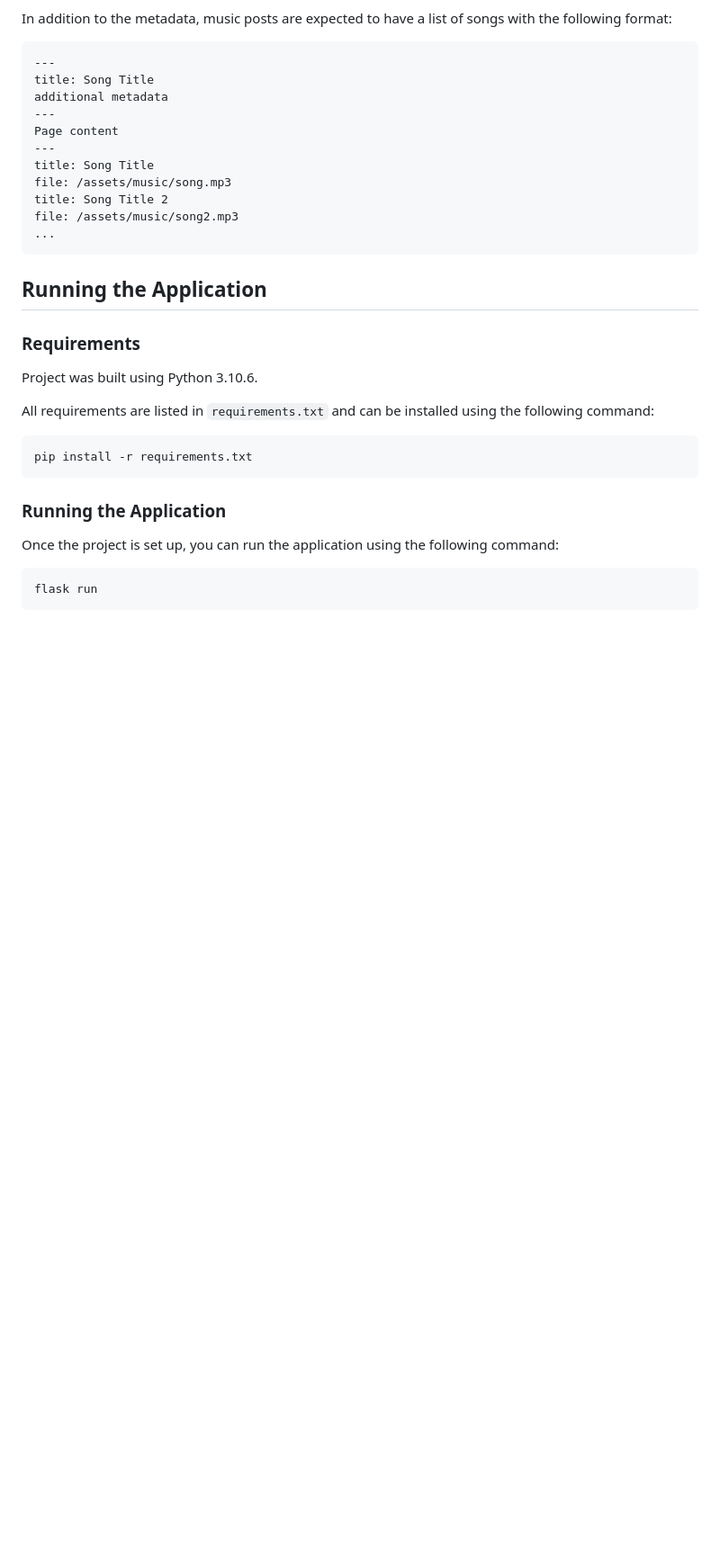
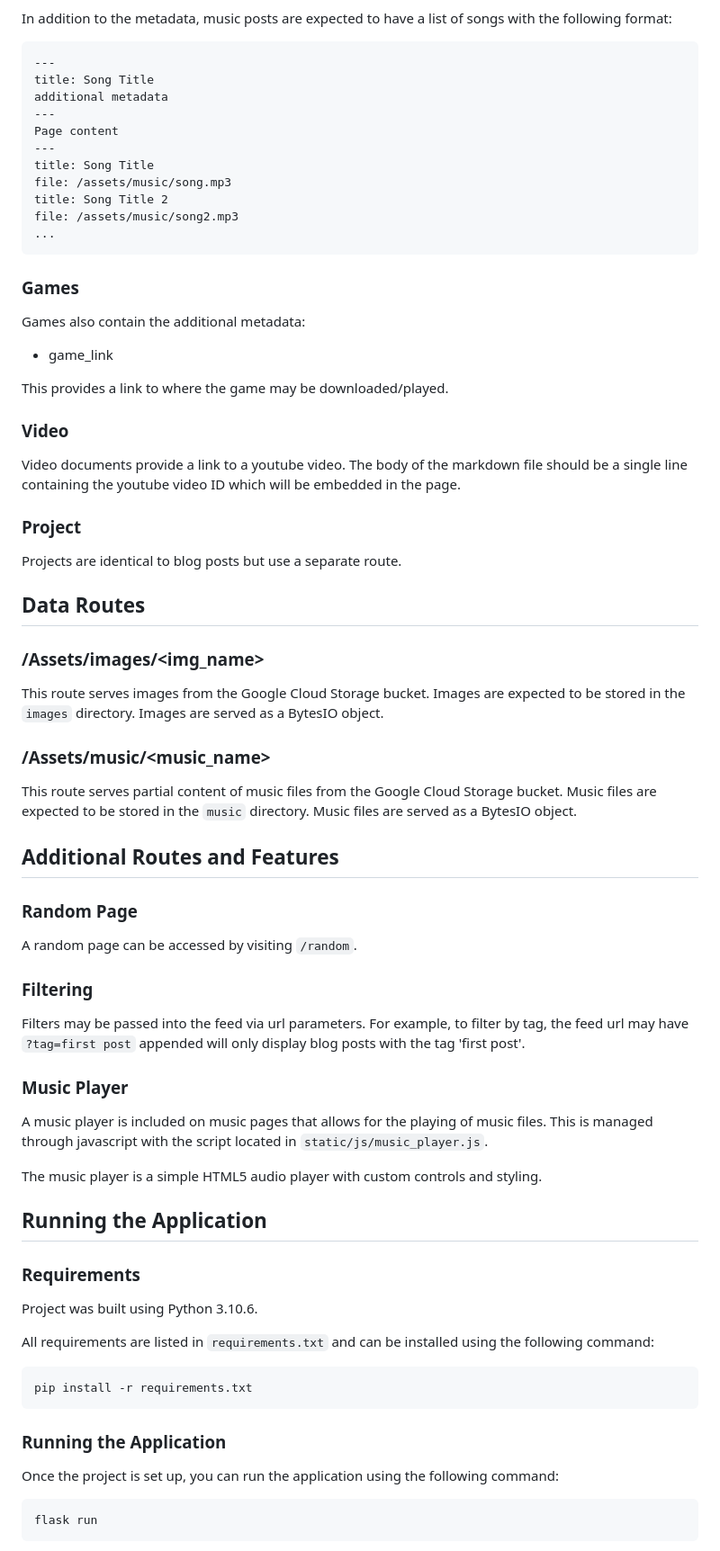
Before and after one commit to Eatkin/unified-site, a Markdown page: README.md, the part around the change printed below. Shown: that part at 90% size. Drawn GitHub-style; blank space fills up the shorter version.

````diff
--- a/README.md
+++ b/README.md
@@ -163,6 +179,48 @@ file: /assets/music/song2.mp3
 ...
 ```
 
+### Games
+
+Games also contain the additional metadata:
+* game_link
+
+This provides a link to where the game may be downloaded/played.
+
+### Video
+
+Video documents provide a link to a youtube video. The body of the markdown file should be a single line containing the youtube video ID which will be embedded in the page.
+
+### Project
+
+Projects are identical to blog posts but use a separate route.
+
+## Data Routes
+
+### /Assets/images/<img_name>
+
+This route serves images from the Google Cloud Storage bucket. Images are expected to be stored in the `images` directory. Images are served as a BytesIO object.
+
+### /Assets/music/<music_name>
+
+This route serves partial content of music files from the Google Cloud Storage bucket. Music files are expected to be stored in the `music` directory. Music files are served as a BytesIO object.
+
+## Additional Routes and Features
+
+### Random Page
+
+A random page can be accessed by visiting `/random`.
+
+### Filtering
+
+Filters may be passed into the feed via url parameters. For example, to filter by tag, the feed url may have `?tag=first post` appended will only display blog posts with the tag 'first post'.
+
+### Music Player
+
+A music player is included on music pages that allows for the playing of music files. This is managed through javascript with the script located in `static/js/music_player.js`.
+
+The music player is a simple HTML5 audio player with custom controls and styling.
+
+
 ## Running the Application
 
 ### Requirements
````
Also changed, not shown: other parts of README.md (+20 -4 lines).
